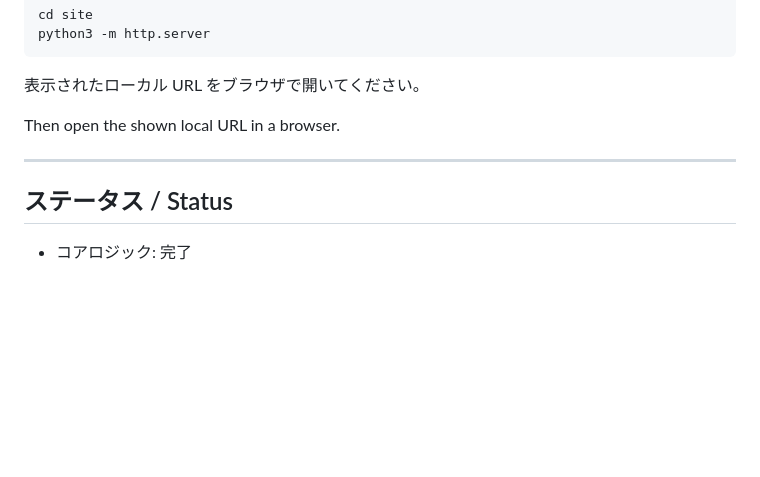
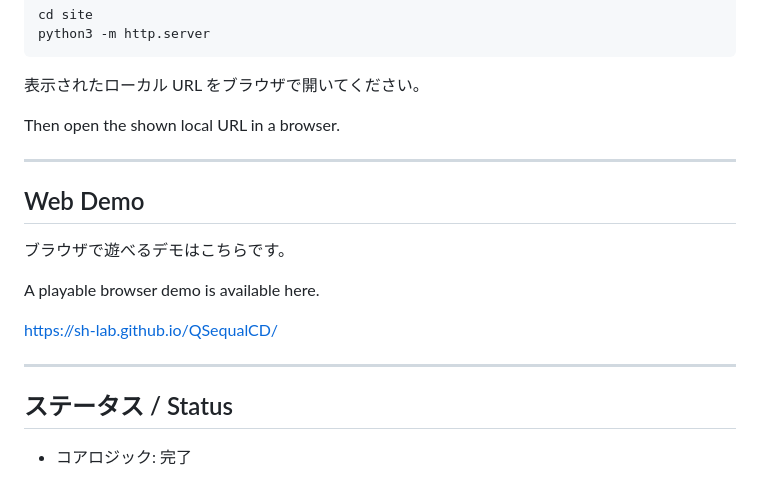
Before and after one commit to sh-lab/QSequalCD, a Markdown page: README.md, the part around the change. Drawn GitHub-style; blank space fills up the shorter version.

Commit message:
Add GitHub Pages demo link to README

```diff
--- a/README.md
+++ b/README.md
@@ -97,6 +97,16 @@ Then open the shown local URL in a browser.
 
 ---
 
+## Web Demo
+
+ブラウザで遊べるデモはこちらです。
+
+A playable browser demo is available here.
+
+https://sh-lab.github.io/QSequalCD/
+
+---
+
 ## ステータス / Status
 
 - コアロジック: 完了
```
